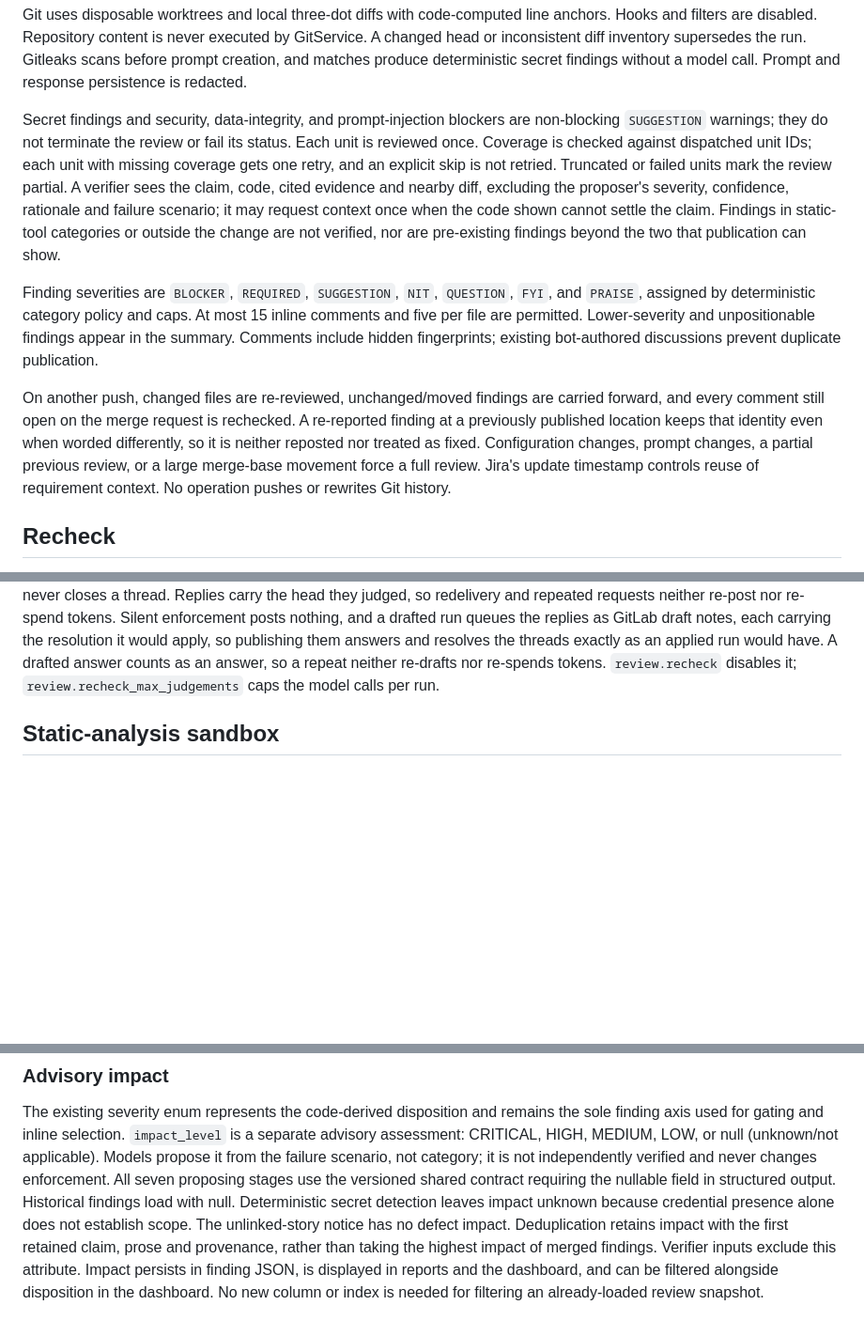
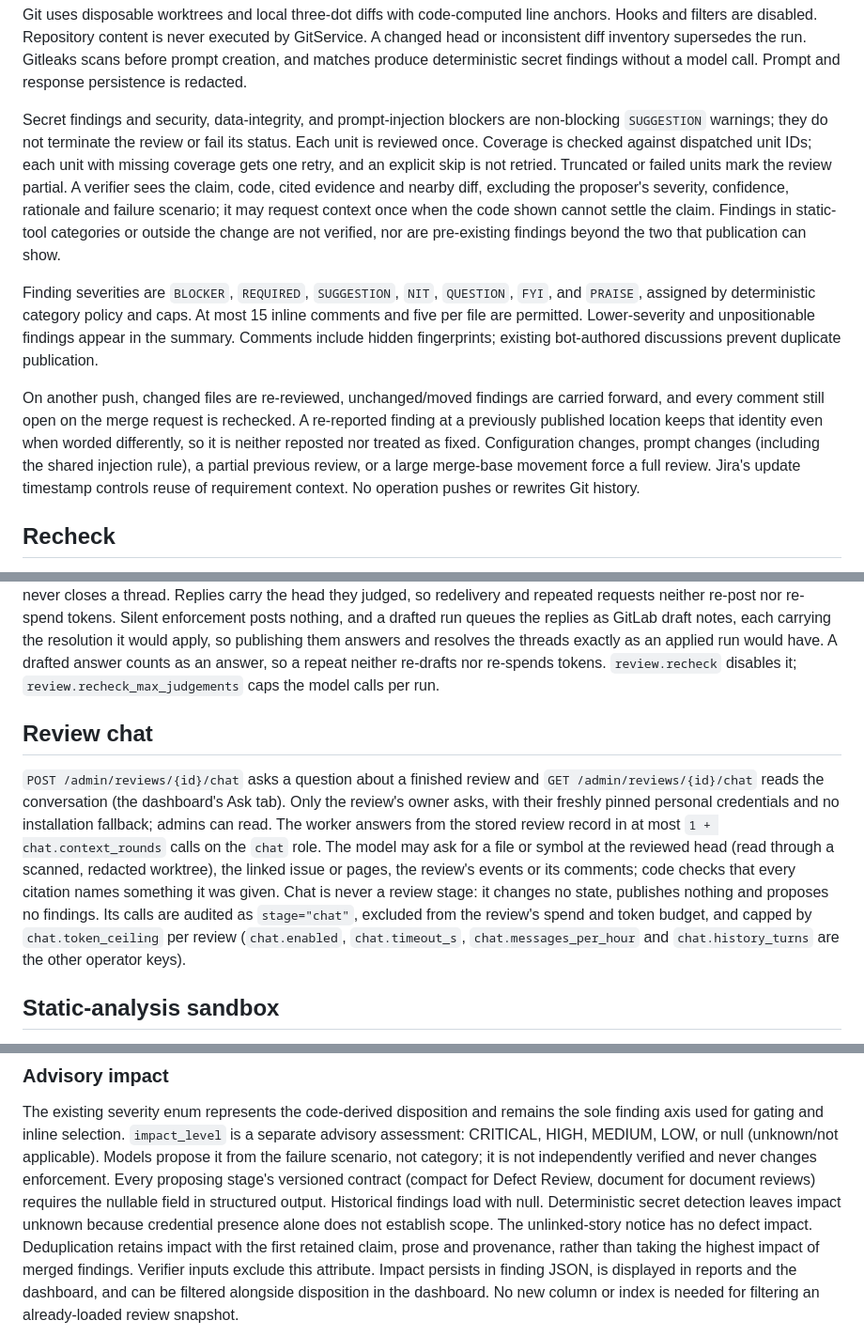
Before and after one commit to amir-99/Code-Reviewer, a Markdown page: README.md, 3 parts joined by grey strips. Shown at 94% size. Drawn GitHub-style; blank space fills up the shorter version.

```diff
--- a/README.md
+++ b/README.md
@@ -277,9 +292,8 @@ by GitService. A changed head or inconsistent diff inventory supersedes the run.
 Gitleaks scans before prompt creation, and matches produce deterministic secret
 findings without a model call. Prompt and response persistence is redacted.
 
-Secret findings
-and security, data-integrity, and prompt-injection blockers are non-blocking
-`SUGGESTION` warnings; they do not terminate the review or fail its status.
+Secret findings and security, data-integrity, and prompt-injection blockers are
+non-blocking `SUGGESTION` warnings; they do not terminate the review or fail its status.
 Each unit is reviewed once. Coverage is checked against dispatched unit IDs;
 each unit with missing coverage gets one retry, and an explicit skip is not
 retried. Truncated or failed units mark the review partial. A verifier sees the
@@ -299,9 +313,8 @@ On another push, changed files are re-reviewed, unchanged/moved findings are
 carried forward, and every comment still open on the merge request is rechecked.
 A re-reported finding at a previously published location keeps that identity
 even when worded differently, so it is neither reposted nor treated as fixed.
-Configuration changes,
-prompt changes, a partial previous review, or a large merge-base movement force
-a full review. Jira's update timestamp controls reuse of requirement context.
+Configuration changes, prompt changes (including the shared injection rule), a
+partial previous review, or a large merge-base movement force a full review. Jira's update timestamp controls reuse of requirement context.
 No operation pushes or rewrites Git history.
 
 ## Recheck
@@ -330,6 +343,22 @@ answers and resolves the threads exactly as an applied run would have. A drafted
 answer counts as an answer, so a repeat neither re-drafts nor re-spends tokens.
 `review.recheck` disables it; `review.recheck_max_judgements` caps the model
 calls per run.
+
+## Review chat
+
+`POST /admin/reviews/{id}/chat` asks a question about a finished review and
+`GET /admin/reviews/{id}/chat` reads the conversation (the dashboard's Ask tab).
+Only the review's owner asks, with their freshly pinned personal credentials and
+no installation fallback; admins can read. The worker answers from the stored
+review record in at most `1 + chat.context_rounds` calls on the `chat` role. The
+model may ask for a file or symbol at the reviewed head (read through a scanned,
+redacted worktree), the linked issue or pages, the review's events or its
+comments; code checks that every citation names something it was given. Chat is
+never a review stage: it changes no state, publishes nothing and proposes no
+findings. Its calls are audited as `stage="chat"`, excluded from the review's
+spend and token budget, and capped by `chat.token_ceiling` per review
+(`chat.enabled`, `chat.timeout_s`, `chat.messages_per_hour` and
+`chat.history_turns` are the other operator keys).
 
 ## Static-analysis sandbox
 
@@ -537,8 +566,8 @@ the sole finding axis used for gating and inline selection.
 `impact_level` is a separate advisory assessment: CRITICAL, HIGH, MEDIUM, LOW,
 or null (unknown/not applicable). Models propose it from the failure scenario,
 not category; it is not independently verified and never changes enforcement.
-All seven proposing stages use the versioned shared contract requiring the
-nullable field in structured output. Historical findings load with null.
+Every proposing stage's versioned contract (compact for Defect Review, document
+for document reviews) requires the nullable field in structured output. Historical findings load with null.
 Deterministic secret detection leaves impact unknown because credential presence
 alone does not establish scope. The unlinked-story notice has no defect impact.
 Deduplication retains impact with the first retained claim, prose and provenance,
```
Also changed, not shown: other parts of README.md (+49 -34 lines).
